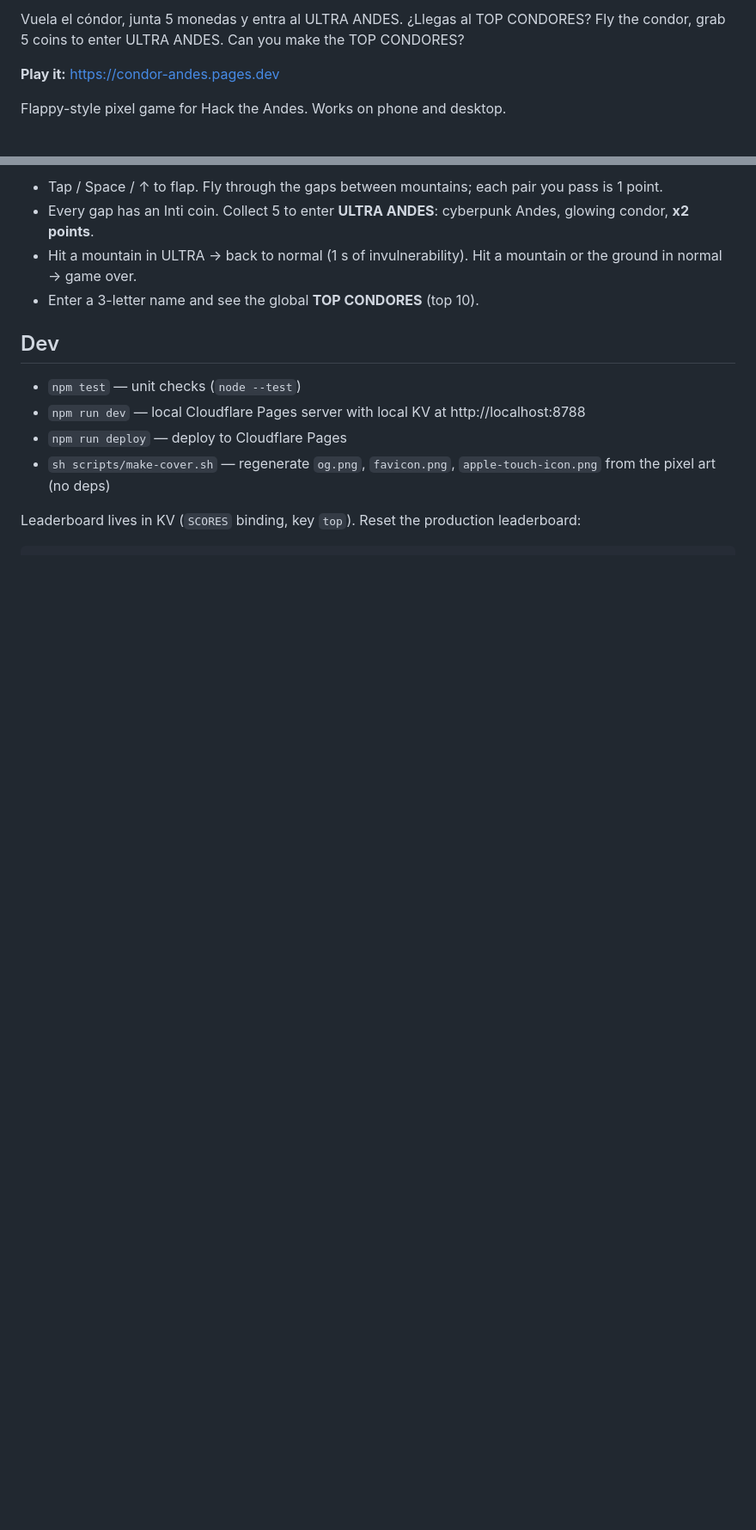
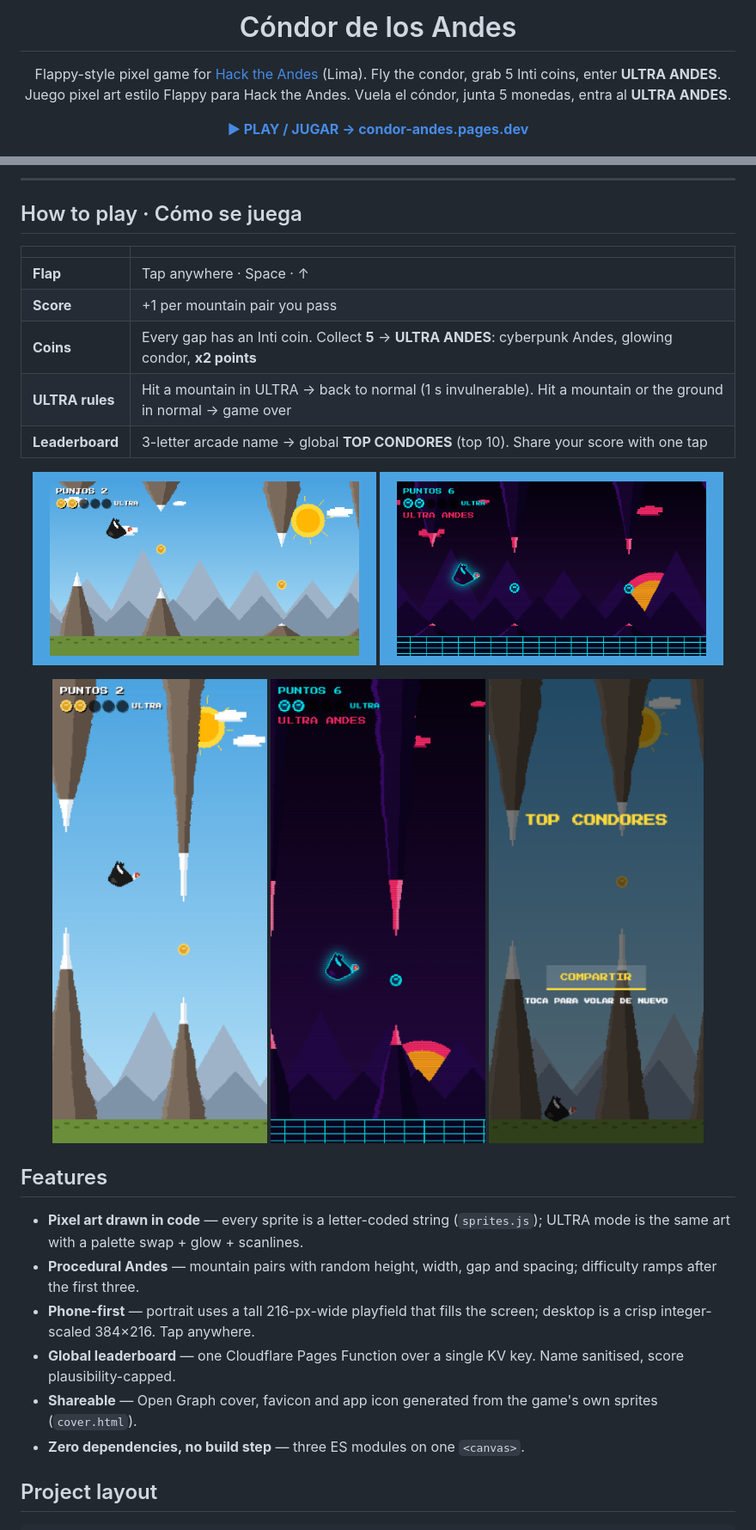
Before and after one commit to CloudServicesAF/condor-andes, a Markdown page: README.md, 2 parts joined by grey strips. Shown at 86% size. Rendered like a GitHub page; pictures changed too: docs/screenshots/desktop-play.png (added), docs/screenshots/desktop-ultra.png (added), docs/screenshots/phone-play.png (added); blank space fills up the shorter version.

Commit message:
docs: polished README with cover, screenshots, layout, API; MIT license
Co-Authored-By: Claude Fable 5.1 <noreply@anthropic.com>
Claude-Session: https://claude.ai/code/session_012im1pJXtdPw5w2yLaaHUKz

````diff
--- a/README.md
+++ b/README.md
@@ -2,8 +4,12 @@
 
-Vuela el cóndor, junta 5 monedas y entra al ULTRA ANDES. ¿Llegas al TOP CONDORES?
-Fly the condor, grab 5 coins to enter ULTRA ANDES. Can you make the TOP CONDORES?
+<h1 align="center">Cóndor de los Andes</h1>
 
-**Play it:** https://condor-andes.pages.dev
+<p align="center">
+  Flappy-style pixel game for <a href="https://hacktheandes.com">Hack the Andes</a> (Lima). Fly the condor, grab 5 Inti coins, enter <b>ULTRA ANDES</b>.<br>
+  Juego pixel art estilo Flappy para Hack the Andes. Vuela el cóndor, junta 5 monedas, entra al <b>ULTRA ANDES</b>.
+</p>
 
-Flappy-style pixel game for Hack the Andes. Works on phone and desktop.
+<p align="center">
+  <a href="https://condor-andes.pages.dev"><b>▶ PLAY / JUGAR → condor-andes.pages.dev</b></a>
+</p>
 
@@ -11,16 +22,35 @@ Flappy-style pixel game for Hack the Andes. Works on phone and desktop.
 
-- Tap / Space / ↑ to flap. Fly through the gaps between mountains; each pair you pass is 1 point.
-- Every gap has an Inti coin. Collect 5 to enter **ULTRA ANDES**: cyberpunk Andes, glowing condor, **x2 points**.
-- Hit a mountain in ULTRA → back to normal (1 s of invulnerability). Hit a mountain or the ground in normal → game over.
-- Enter a 3-letter name and see the global **TOP CONDORES** (top 10).
+---
 
-## Dev
+## How to play · Cómo se juega
 
-- `npm test` — unit checks (`node --test`)
-- `npm run dev` — local Cloudflare Pages server with local KV at http://localhost:8788
-- `npm run deploy` — deploy to Cloudflare Pages
-- `sh scripts/make-cover.sh` — regenerate `og.png`, `favicon.png`, `apple-touch-icon.png` from the pixel art (no deps)
+| | |
+|---|---|
+| **Flap** | Tap anywhere · Space · ↑ |
+| **Score** | +1 per mountain pair you pass |
+| **Coins** | Every gap has an Inti coin. Collect **5** → **ULTRA ANDES**: cyberpunk Andes, glowing condor, **x2 points** |
+| **ULTRA rules** | Hit a mountain in ULTRA → back to normal (1 s invulnerable). Hit a mountain or the ground in normal → game over |
+| **Leaderboard** | 3-letter arcade name → global **TOP CONDORES** (top 10). Share your score with one tap |
 
-Leaderboard lives in KV (`SCORES` binding, key `top`). Reset the production leaderboard:
+<p align="center">
+  <img src="docs/screenshots/desktop-play.png" width="48%" alt="Normal mode on desktop">
+  <img src="docs/screenshots/desktop-ultra.png" width="48%" alt="ULTRA ANDES mode on desktop">
+</p>
+<p align="center">
+  <img src="docs/screenshots/phone-play.png" width="30%" alt="Portrait phone, normal">
+  <img src="docs/screenshots/phone-ultra.png" width="30%" alt="Portrait phone, ULTRA ANDES">
+  <img src="docs/screenshots/phone-table.png" width="30%" alt="TOP CONDORES leaderboard">
+</p>
+
+## Features
+
+- **Pixel art drawn in code** — every sprite is a letter-coded string (`sprites.js`); ULTRA mode is the same art with a palette swap + glow + scanlines.
+- **Procedural Andes** — mountain pairs with random height, width, gap and spacing; difficulty ramps after the first three.
+- **Phone-first** — portrait uses a tall 216-px-wide playfield that fills the screen; desktop is a crisp integer-scaled 384×216. Tap anywhere.
+- **Global leaderboard** — one Cloudflare Pages Function over a single KV key. Name sanitised, score plausibility-capped.
+- **Shareable** — Open Graph cover, favicon and app icon generated from the game's own sprites (`cover.html`).
+- **Zero dependencies, no build step** — three ES modules on one `<canvas>`.
+
+## Project layout
 
 ```
````
Also changed, not shown: other parts of README.md (+47 -2 lines), 1 other file.
